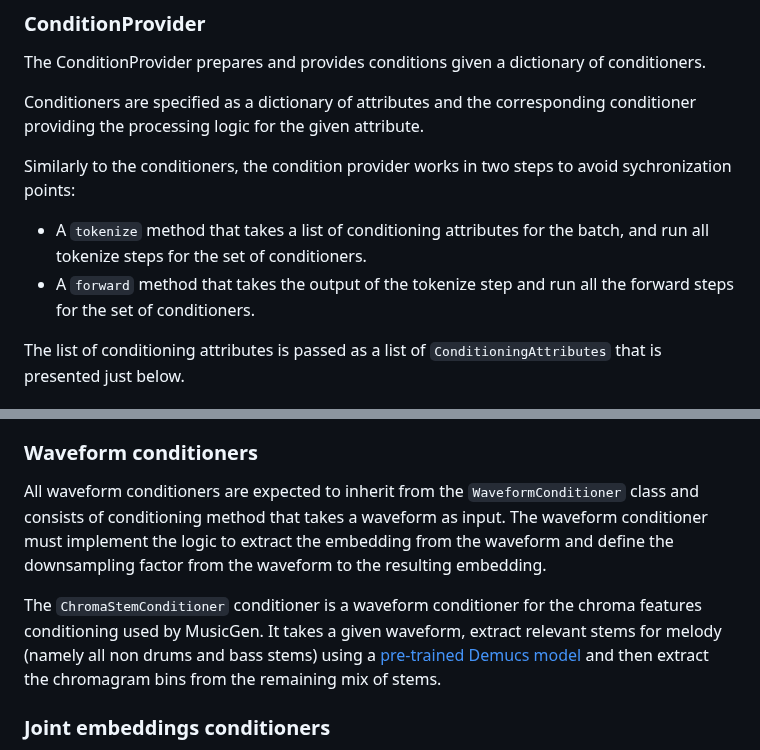
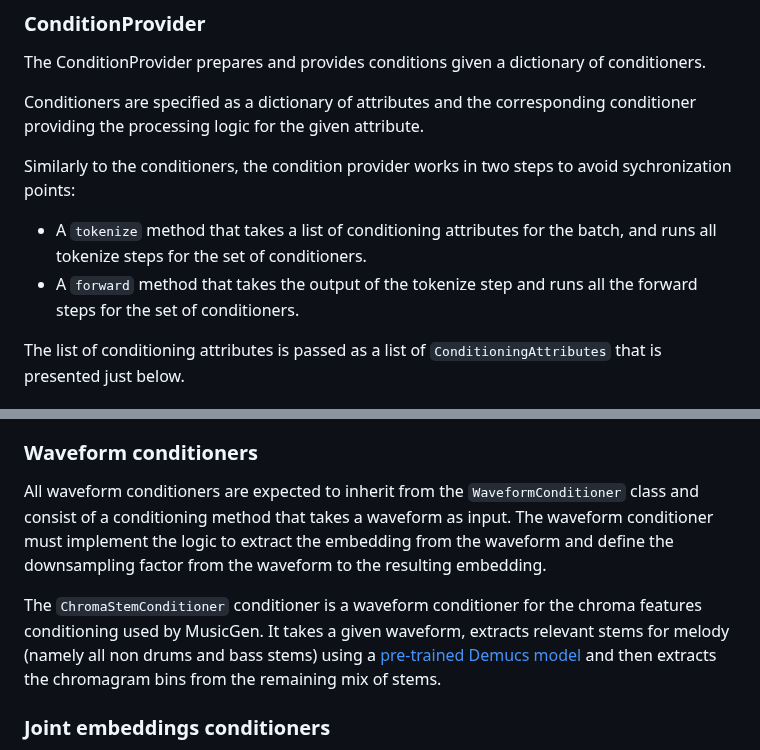
Before and after one commit to facebookresearch/audiocraft, a Markdown page: docs/CONDITIONING.md, 2 parts joined by grey strips. Drawn GitHub-style.

Commit message:
docs: typos conditioning.md

```diff
--- a/docs/CONDITIONING.md
+++ b/docs/CONDITIONING.md
@@ -47,8 +47,8 @@ providing the processing logic for the given attribute.
 
 Similarly to the conditioners, the condition provider works in two steps to avoid sychronization points:
 * A `tokenize` method that takes a list of conditioning attributes for the batch,
-and run all tokenize steps for the set of conditioners.
-* A `forward` method that takes the output of the tokenize step and run all the forward steps
+and runs all tokenize steps for the set of conditioners.
+* A `forward` method that takes the output of the tokenize step and runs all the forward steps
 for the set of conditioners.
 
 The list of conditioning attributes is passed as a list of `ConditioningAttributes`
@@ -111,15 +111,15 @@ frozen or fine-tuned at train time to extract the text embeddings.
 ### Waveform conditioners
 
 All waveform conditioners are expected to inherit from the `WaveformConditioner` class and
-consists of conditioning method that takes a waveform as input. The waveform conditioner
+consist of a conditioning method that takes a waveform as input. The waveform conditioner
 must implement the logic to extract the embedding from the waveform and define the downsampling
 factor from the waveform to the resulting embedding.
 
 The `ChromaStemConditioner` conditioner is a waveform conditioner for the chroma features
-conditioning used by MusicGen. It takes a given waveform, extract relevant stems for melody
+conditioning used by MusicGen. It takes a given waveform, extracts relevant stems for melody
 (namely all non drums and bass stems) using a
 [pre-trained Demucs model](https://github.com/facebookresearch/demucs)
-and then extract the chromagram bins from the remaining mix of stems.
+and then extracts the chromagram bins from the remaining mix of stems.
 
 ### Joint embeddings conditioners
 
```
Also changed, not shown: other parts of docs/CONDITIONING.md (+2 -2 lines).
